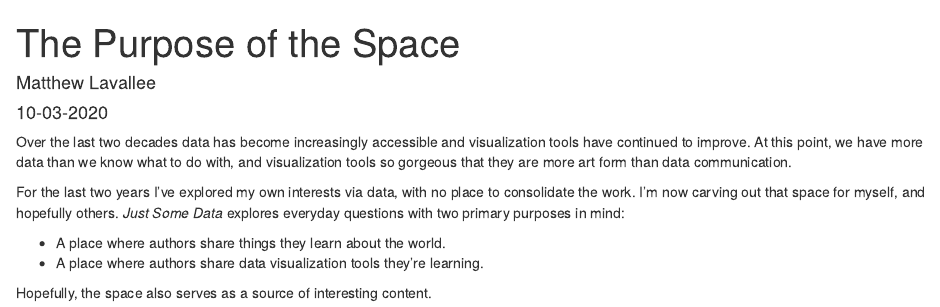
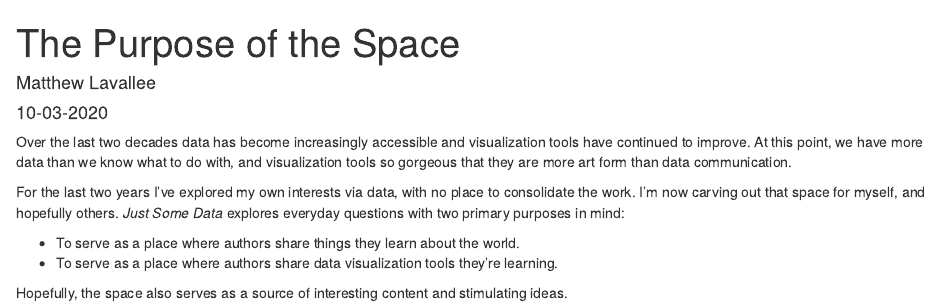
Before and after one commit to MatthewLavallee/BlogDemo, an R Markdown document (_posts/welcome/welcome.Rmd): the page in a window 1100 px wide, from its top. Rendered offline with R 4.5, knitr and Pandoc, with nearby package versions; drawn as R Markdown's standard HTML page in place of the format the file asks for.

Commit message:
changing welcome post

```diff
--- a/_posts/welcome/welcome.Rmd
+++ b/_posts/welcome/welcome.Rmd
@@ -18,7 +18,7 @@ Over the last two decades data has become increasingly accessible and visualizat
 
 For the last two years I've explored my own interests via data, with no place to consolidate the work. I'm now carving out that space for myself, and hopefully others. *Just Some Data* explores everyday questions with two primary purposes in mind:
 
-* A place where authors share things they learn about the world.
-* A place where authors share data visualization tools they're learning.
+* To serve as a place where authors share things they learn about the world.
+* To serve as a place where authors share data visualization tools they're learning.
 
-Hopefully, the space also serves as a source of interesting content.
+Hopefully, the space also serves as a source of interesting content and stimulating ideas.
```
